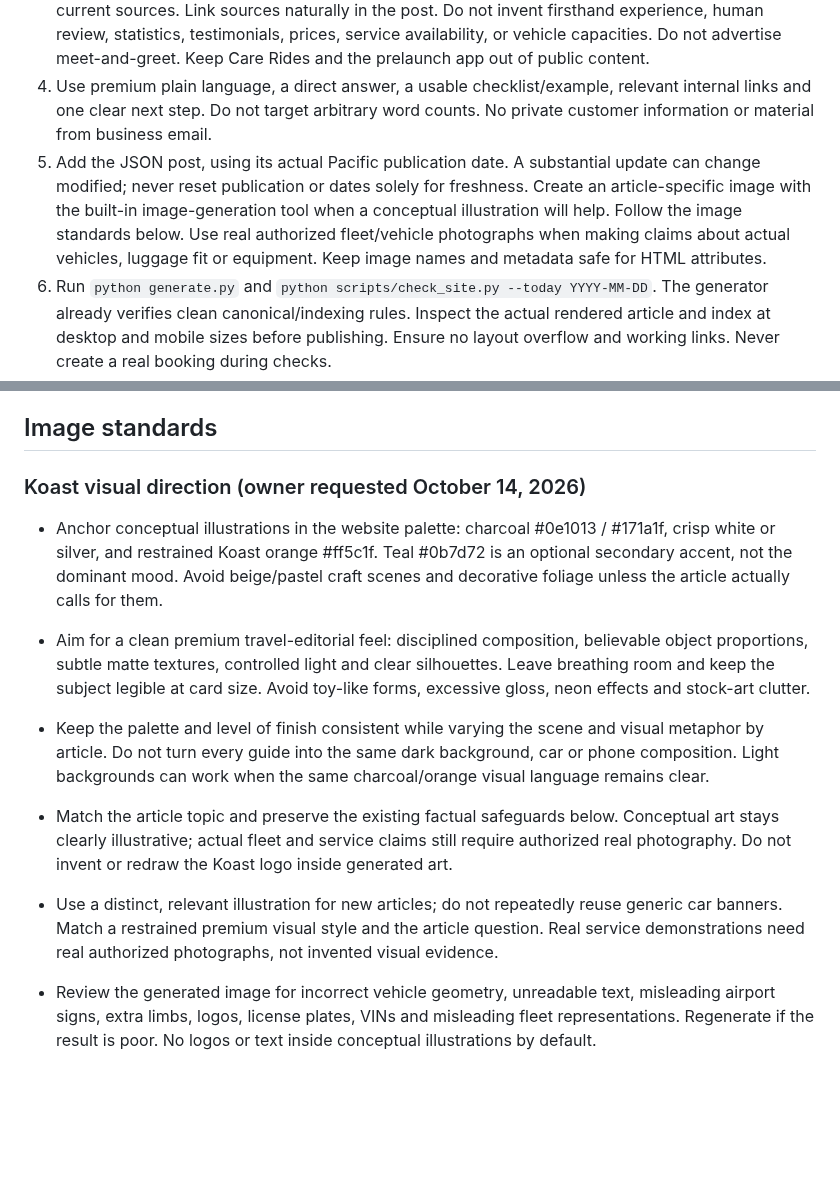
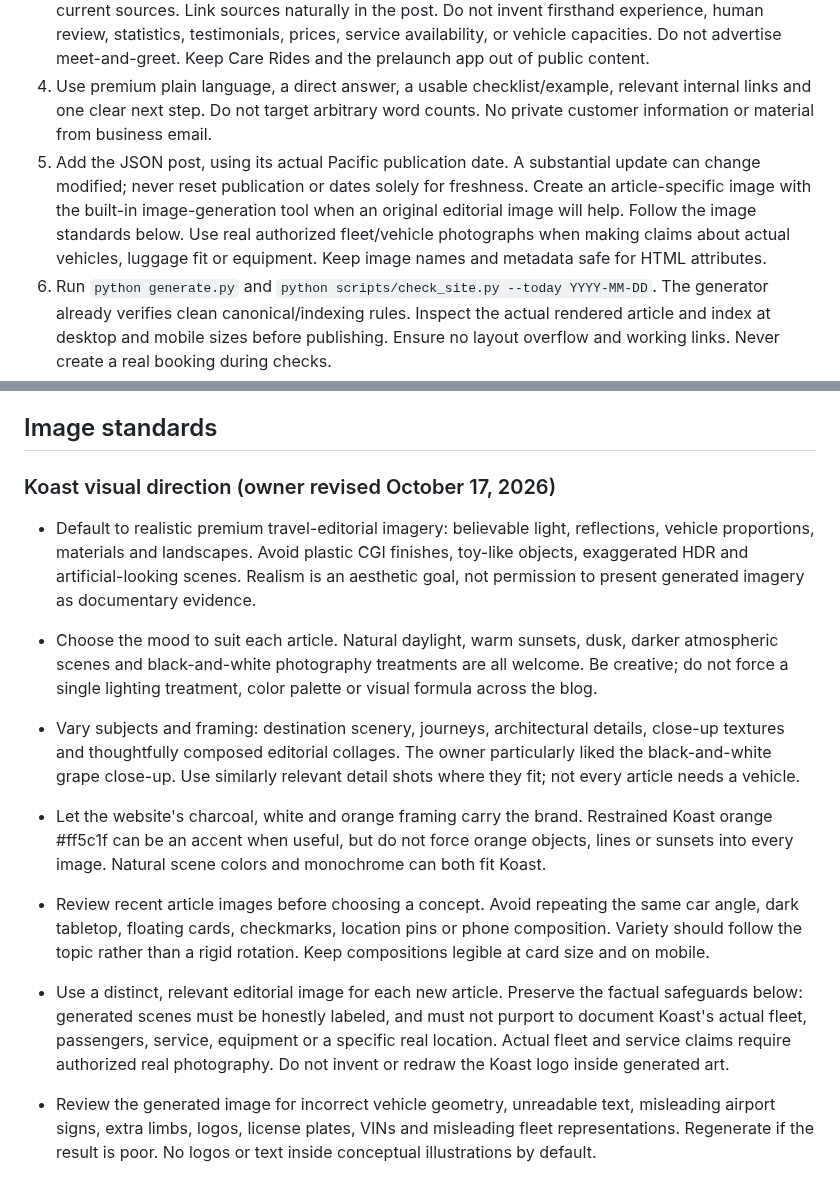
Before and after one commit to akimochi-booper/koast-site, a Markdown page: EDITORIAL.md, 2 parts joined by grey strips. Rendered like a GitHub page; blank space fills up the shorter version.

Commit message:
Broaden editorial imagery direction with realistic varied scenes

```diff
--- a/EDITORIAL.md
+++ b/EDITORIAL.md
@@ -8,7 +8,7 @@ New guides live in `content/posts/<slug>.json`. The generator adds them to the e
 2. Read the guide inventory and choose one distinct practical reader question. Prefer Bay Area airport, business travel, vehicle/luggage planning, wine itinerary logistics, and confirmed service areas. Improve an existing guide when it already answers the same intent; do not publish another near-duplicate to meet a quota.
 3. Research changing airport pickup rules, events, prices, and transport rules using authoritative current sources. Link sources naturally in the post. Do not invent firsthand experience, human review, statistics, testimonials, prices, service availability, or vehicle capacities. Do not advertise meet-and-greet. Keep Care Rides and the prelaunch app out of public content.
 4. Use premium plain language, a direct answer, a usable checklist/example, relevant internal links and one clear next step. Do not target arbitrary word counts. No private customer information or material from business email.
-5. Add the JSON post, using its actual Pacific publication date. A substantial update can change modified; never reset publication or dates solely for freshness. Create an article-specific image with the built-in image-generation tool when a conceptual illustration will help. Follow the image standards below. Use real authorized fleet/vehicle photographs when making claims about actual vehicles, luggage fit or equipment. Keep image names and metadata safe for HTML attributes.
+5. Add the JSON post, using its actual Pacific publication date. A substantial update can change modified; never reset publication or dates solely for freshness. Create an article-specific image with the built-in image-generation tool when an original editorial image will help. Follow the image standards below. Use real authorized fleet/vehicle photographs when making claims about actual vehicles, luggage fit or equipment. Keep image names and metadata safe for HTML attributes.
 6. Run `python generate.py` and `python scripts/check_site.py --today YYYY-MM-DD`. The generator already verifies clean canonical/indexing rules. Inspect the actual rendered article and index at desktop and mobile sizes before publishing. Ensure no layout overflow and working links. Never create a real booking during checks.
 7. Review diff. Fetch/rebase origin/main immediately before push and regenerate/recheck. Commit source and regenerated `_redirects`; use the Koast GitHub App credential helper and push to main to trigger deployment. Never call wrangler deploy directly.
 8. Verify the live article, dates/schema, index and sitemap after deployment, including visual checks. Report the live URL. If quality, source verification, build, deployment or live checks fail, do not claim publication success. Preserve work and report the exact blocker. Do not loosen security headers or change rates/policies to publish a guide.
@@ -28,14 +28,15 @@ Daily cadence is a target, not permission to publish unsupported or repetitive c
 
 ## Image standards
 
-### Koast visual direction (owner requested October 14, 2026)
+### Koast visual direction (owner revised October 17, 2026)
 
-- Anchor conceptual illustrations in the website palette: charcoal #0e1013 / #171a1f, crisp white or silver, and restrained Koast orange #ff5c1f. Teal #0b7d72 is an optional secondary accent, not the dominant mood. Avoid beige/pastel craft scenes and decorative foliage unless the article actually calls for them.
-- Aim for a clean premium travel-editorial feel: disciplined composition, believable object proportions, subtle matte textures, controlled light and clear silhouettes. Leave breathing room and keep the subject legible at card size. Avoid toy-like forms, excessive gloss, neon effects and stock-art clutter.
-- Keep the palette and level of finish consistent while varying the scene and visual metaphor by article. Do not turn every guide into the same dark background, car or phone composition. Light backgrounds can work when the same charcoal/orange visual language remains clear.
-- Match the article topic and preserve the existing factual safeguards below. Conceptual art stays clearly illustrative; actual fleet and service claims still require authorized real photography. Do not invent or redraw the Koast logo inside generated art.
+- Default to realistic premium travel-editorial imagery: believable light, reflections, vehicle proportions, materials and landscapes. Avoid plastic CGI finishes, toy-like objects, exaggerated HDR and artificial-looking scenes. Realism is an aesthetic goal, not permission to present generated imagery as documentary evidence.
+- Choose the mood to suit each article. Natural daylight, warm sunsets, dusk, darker atmospheric scenes and black-and-white photography treatments are all welcome. Be creative; do not force a single lighting treatment, color palette or visual formula across the blog.
+- Vary subjects and framing: destination scenery, journeys, architectural details, close-up textures and thoughtfully composed editorial collages. The owner particularly liked the black-and-white grape close-up. Use similarly relevant detail shots where they fit; not every article needs a vehicle.
+- Let the website's charcoal, white and orange framing carry the brand. Restrained Koast orange #ff5c1f can be an accent when useful, but do not force orange objects, lines or sunsets into every image. Natural scene colors and monochrome can both fit Koast.
+- Review recent article images before choosing a concept. Avoid repeating the same car angle, dark tabletop, floating cards, checkmarks, location pins or phone composition. Variety should follow the topic rather than a rigid rotation. Keep compositions legible at card size and on mobile.
+- Use a distinct, relevant editorial image for each new article. Preserve the factual safeguards below: generated scenes must be honestly labeled, and must not purport to document Koast's actual fleet, passengers, service, equipment or a specific real location. Actual fleet and service claims require authorized real photography. Do not invent or redraw the Koast logo inside generated art.
 
-- Use a distinct, relevant illustration for new articles; do not repeatedly reuse generic car banners. Match a restrained premium visual style and the article question. Real service demonstrations need real authorized photographs, not invented visual evidence.
 - Review the generated image for incorrect vehicle geometry, unreadable text, misleading airport signs, extra limbs, logos, license plates, VINs and misleading fleet representations. Regenerate if the result is poor. No logos or text inside conceptual illustrations by default.
 - Keep an original master outside the public deploy. Export a web-ready WebP, ordinarily 1600px wide and below 250KB; automated gates require at least 1200px and at most 350KB. Preserve the composition rather than stretching or cropping essential details.
 - Required JSON: image_alt (describe the actual picture, not a keyword list), image_width, image_height, image_generated (boolean). The template reserves image space, shows the full hero composition on mobile and labels AI-generated illustrations honestly. Verify social preview and structured-data image use the actual article image.
```
